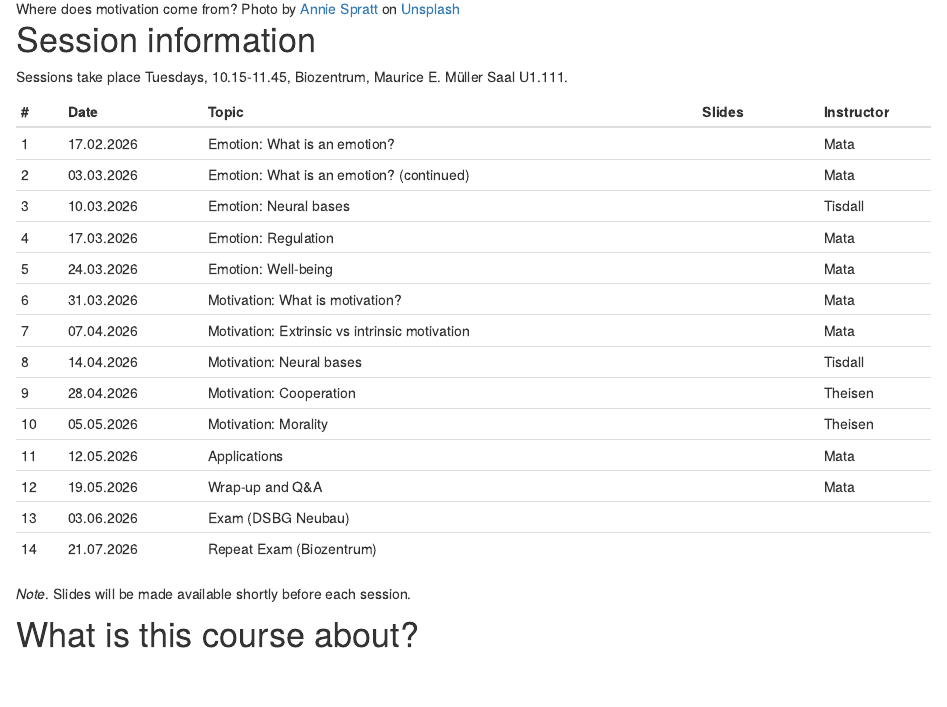
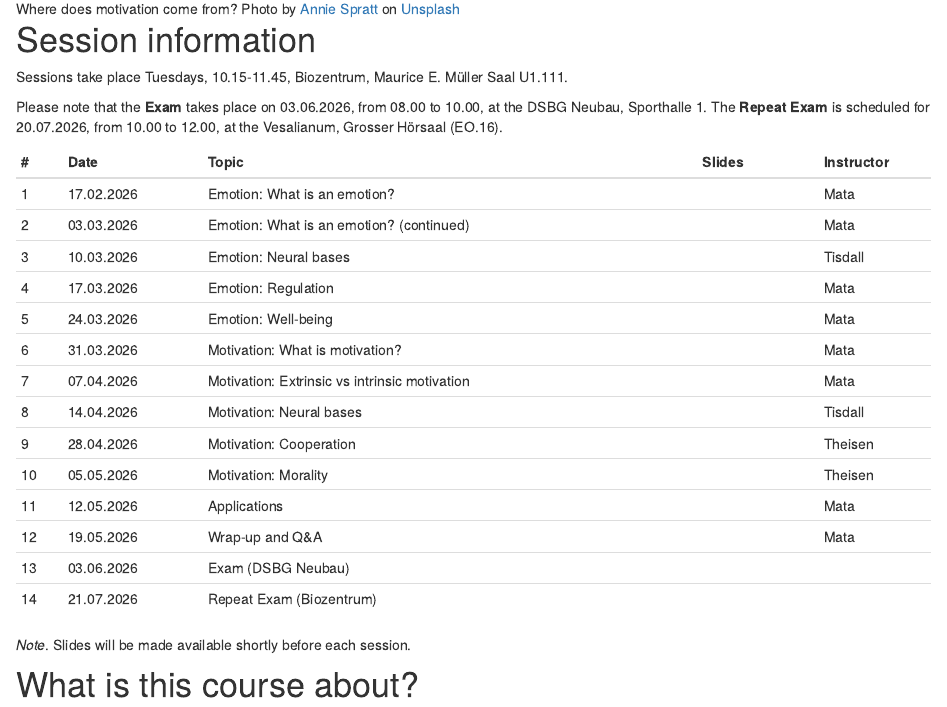
Before and after one commit to matarui/KOGPSY_FS26, an R Markdown document (index.Rmd): the page in a window 1100 px wide, from 570 px down. Rendered offline with R 4.5, knitr and Pandoc, with nearby package versions; drawn as R Markdown's standard HTML page in place of the format the file asks for.

Commit message:
update index

```diff
--- a/index.Rmd
+++ b/index.Rmd
@@ -1,7 +1,7 @@
 ---
 title: "KOGPSY II"
 description: |
-  Welcome to the website for *Kognitionspsychologie II* FS26 ([23263-02](https://vorlesungsverzeichnis.unibas.ch/de/vorlesungsverzeichnis?id=288841))
+  Welcome to the website for *Kognitionspsychologie II* FS26 ([23263-02](https://vorlesungsverzeichnis.unibas.ch/de/vorlesungsverzeichnis?id=297601))
 
   Instructors: [Loreen Tisdall](https://loreentisdall.github.io), [Max Theisen](https://psychologie.unibas.ch/de/personen/maximilian-theisen/), [Rui Mata](https://psychologie.unibas.ch/de/personen/rui-mata/about-me/), University of Basel
 
@@ -27,7 +27,7 @@ knitr::opts_chunk$set(echo = FALSE)
 
 Sessions take place Tuesdays, 10.15-11.45, Biozentrum, Maurice E. Müller Saal U1.111.
 
-<!-- Please note that the **Exam** takes place on 03.06.2025, from	08.00 to 10.00, at the DSBG Neubau, Sporthalle 1. The **Repeat Exam** is scheduled for 21.07.2025, from	10.00 to 12.00, at the Biozentrum, Hörsaal U1.131.  -->
+Please note that the **Exam** takes place on 03.06.2026, from	08.00 to 10.00, at the DSBG Neubau, Sporthalle 1. The **Repeat Exam** is scheduled for 20.07.2026, from	10.00 to 12.00, at the Vesalianum, Grosser Hörsaal (EO.16).
 
 ::: l-body
 | # | Date     | Topic                         | Slides | Instructor |
```
Also changed, not shown: docs/search.json, presentations/KOGPSYII_session6.pdf (deleted), index.Rmd (4 more changed lines), 13 other files.
